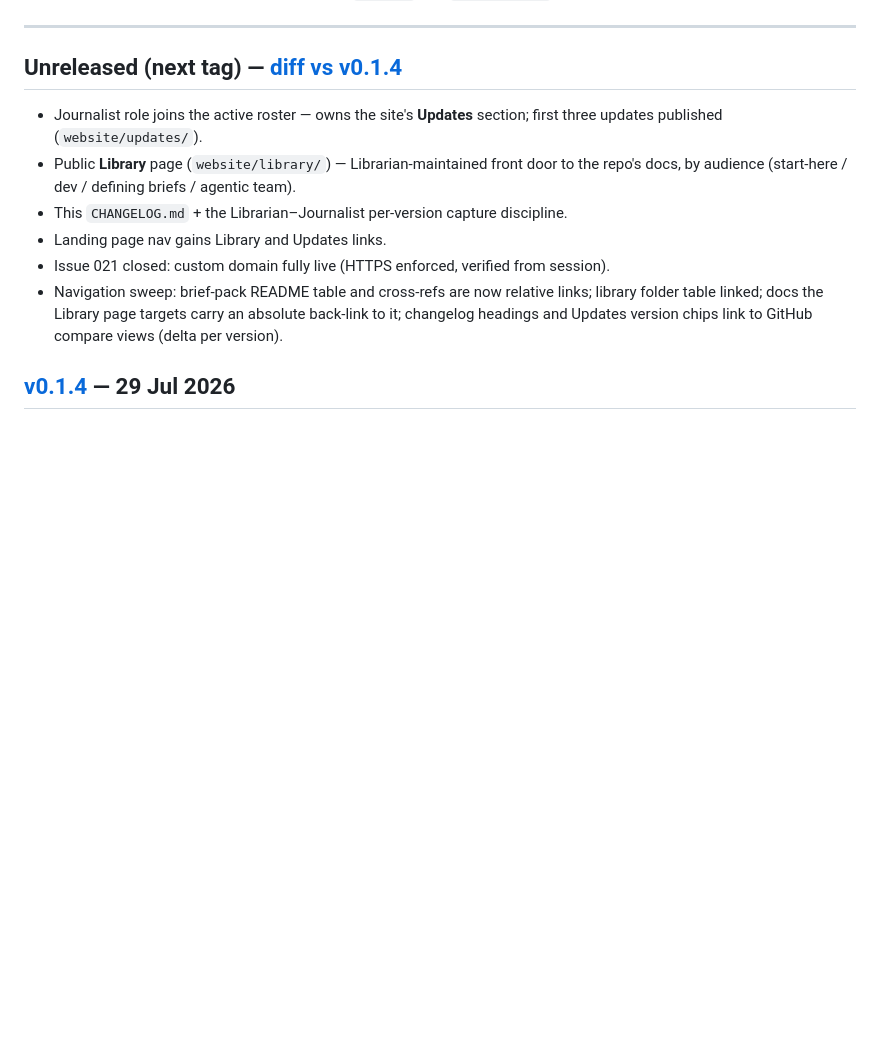
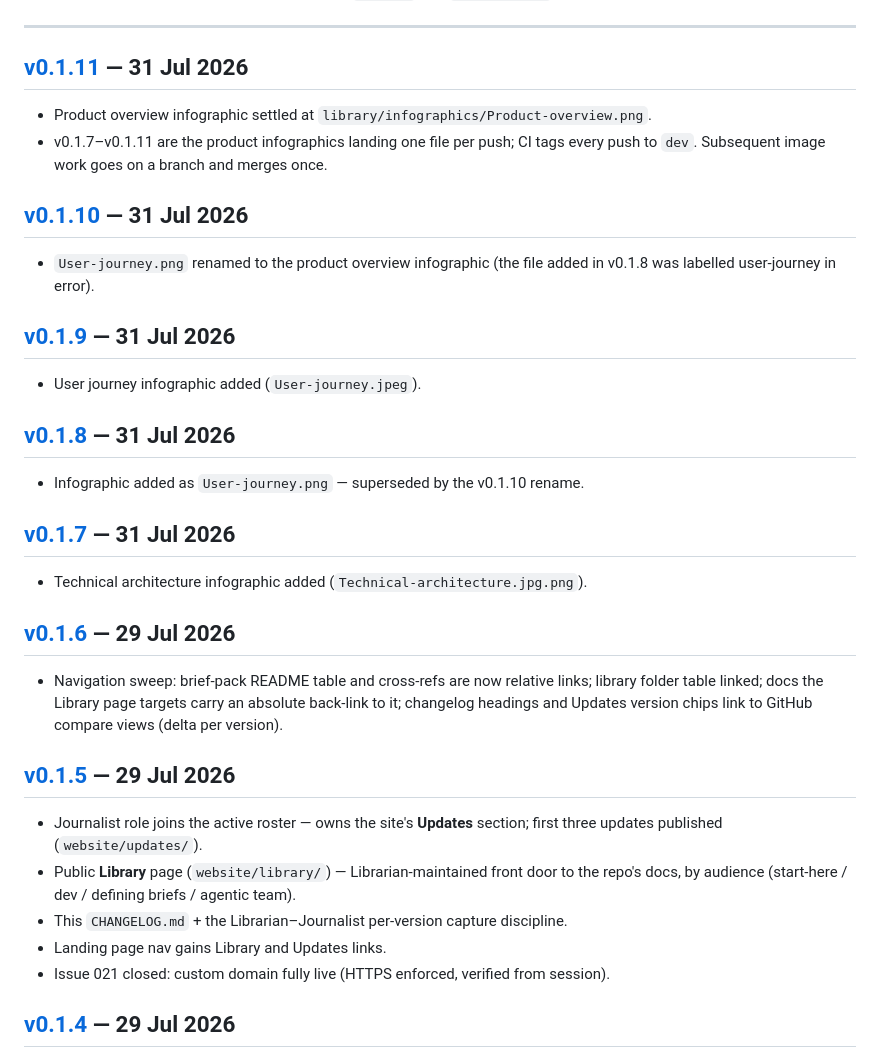
Before and after one commit to VoiceDebrief/VoiceDebrief__Website, a Markdown page: CHANGELOG.md, the part around the change. Rendered like a GitHub page; blank space fills up the shorter version.

Commit message:
docs: catch changelog up to v0.1.11
Co-Authored-By: Claude Opus 5 <noreply@anthropic.com>
Claude-Session: https://claude.ai/code/session_01TEP4JpeSEmxcJp7Pxt6XpY

```diff
--- a/CHANGELOG.md
+++ b/CHANGELOG.md
@@ -16,7 +16,37 @@ the Updates page is the story. One entry per tag, newest first, grounded in
 
 ---
 
-## Unreleased (next tag) — [diff vs v0.1.4](https://github.com/sgraph-ai/SGraph-AI__SaaS__WhatsApp__Audio__Transcription/compare/v0.1.4...dev)
+## [v0.1.11](https://github.com/sgraph-ai/SGraph-AI__SaaS__WhatsApp__Audio__Transcription/compare/v0.1.10...v0.1.11) — 31 Jul 2026
+
+- Product overview infographic settled at `library/infographics/Product-overview.png`.
+- v0.1.7–v0.1.11 are the product infographics landing one file per push; CI tags every
+  push to `dev`. Subsequent image work goes on a branch and merges once.
+
+## [v0.1.10](https://github.com/sgraph-ai/SGraph-AI__SaaS__WhatsApp__Audio__Transcription/compare/v0.1.9...v0.1.10) — 31 Jul 2026
+
+- `User-journey.png` renamed to the product overview infographic (the file added in
+  v0.1.8 was labelled user-journey in error).
+
+## [v0.1.9](https://github.com/sgraph-ai/SGraph-AI__SaaS__WhatsApp__Audio__Transcription/compare/v0.1.8...v0.1.9) — 31 Jul 2026
+
+- User journey infographic added (`User-journey.jpeg`).
+
+## [v0.1.8](https://github.com/sgraph-ai/SGraph-AI__SaaS__WhatsApp__Audio__Transcription/compare/v0.1.7...v0.1.8) — 31 Jul 2026
+
+- Infographic added as `User-journey.png` — superseded by the v0.1.10 rename.
+
+## [v0.1.7](https://github.com/sgraph-ai/SGraph-AI__SaaS__WhatsApp__Audio__Transcription/compare/v0.1.6...v0.1.7) — 31 Jul 2026
+
+- Technical architecture infographic added (`Technical-architecture.jpg.png`).
+
+## [v0.1.6](https://github.com/sgraph-ai/SGraph-AI__SaaS__WhatsApp__Audio__Transcription/compare/v0.1.5...v0.1.6) — 29 Jul 2026
+
+- Navigation sweep: brief-pack README table and cross-refs are now relative links;
+  library folder table linked; docs the Library page targets carry an absolute
+  back-link to it; changelog headings and Updates version chips link to GitHub
+  compare views (delta per version).
+
+## [v0.1.5](https://github.com/sgraph-ai/SGraph-AI__SaaS__WhatsApp__Audio__Transcription/compare/v0.1.4...v0.1.5) — 29 Jul 2026
 
 - Journalist role joins the active roster — owns the site's **Updates** section;
   first three updates published (`website/updates/`).
@@ -25,10 +55,6 @@ the Updates page is the story. One entry per tag, newest first, grounded in
 - This `CHANGELOG.md` + the Librarian–Journalist per-version capture discipline.
 - Landing page nav gains Library and Updates links.
 - Issue 021 closed: custom domain fully live (HTTPS enforced, verified from session).
-- Navigation sweep: brief-pack README table and cross-refs are now relative links;
-  library folder table linked; docs the Library page targets carry an absolute
-  back-link to it; changelog headings and Updates version chips link to GitHub
-  compare views (delta per version).
 
 ## [v0.1.4](https://github.com/sgraph-ai/SGraph-AI__SaaS__WhatsApp__Audio__Transcription/compare/v0.1.3...v0.1.4) — 29 Jul 2026
 
```
